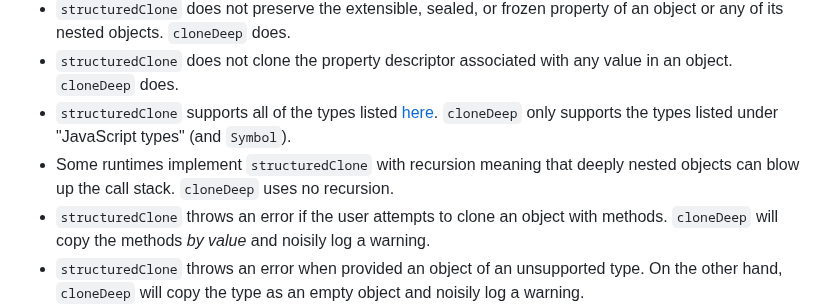
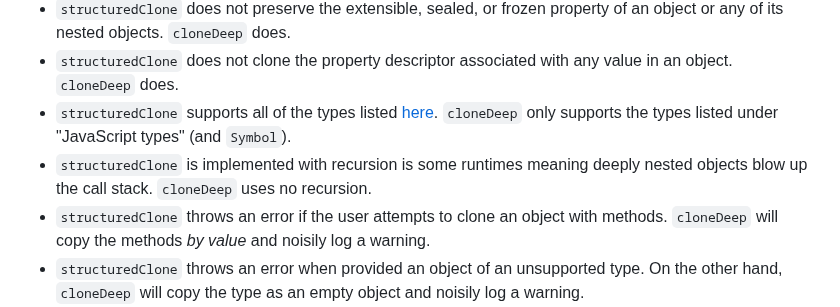
Before and after one commit to calebmsword/clone-deep, a Markdown page: README.md, the part around the change. GitHub-like rendering.

```diff
--- a/README.md
+++ b/README.md
@@ -156,7 +156,7 @@ JavaScript has a native function `structuredClone` which deeply clones objects.
  - `structuredClone` does not preserve the extensible, sealed, or frozen property of an object or any of its nested objects. `cloneDeep` does.
  - `structuredClone` does not clone the property descriptor associated with any value in an object. `cloneDeep` does.
  - `structuredClone` supports all of the types listed [here](https://developer.mozilla.org/en-US/docs/Web/API/Web_Workers_API/Structured_clone_algorithm#supported_types). `cloneDeep` only supports the types listed under "JavaScript types" (and `Symbol`).
- - Some runtimes implement `structuredClone` with recursion meaning that deeply nested objects can blow up the call stack. `cloneDeep` uses no recursion.
+ - `structuredClone` is implemented with recursion is some runtimes meaning deeply nested objects blow up the call stack. `cloneDeep` uses no recursion.
  - `structuredClone` throws an error if the user attempts to clone an object with methods. `cloneDeep` will copy the methods *by value* and noisily log a warning.
  - `structuredClone` throws an error when provided an object of an unsupported type. On the other hand, `cloneDeep` will copy the type as an empty object and noisily log a warning.
  - `structuredClone` will correctly identify if an object was created by the constructor for a native JavaScript class even if the object's prototype is changed or if the `Symbol.toStringTag` property is changed; furthermore, the cloned object will have the prototype of the native class it was constructed from even if the original object dynamically changes its prototype. On the other hand, `deepClone` uses `Object.prototype.toString.call` to identify the type of an object and the cloned object will share the original object's prototype no matter the result of `Object.prototype.toString.call`.
```
